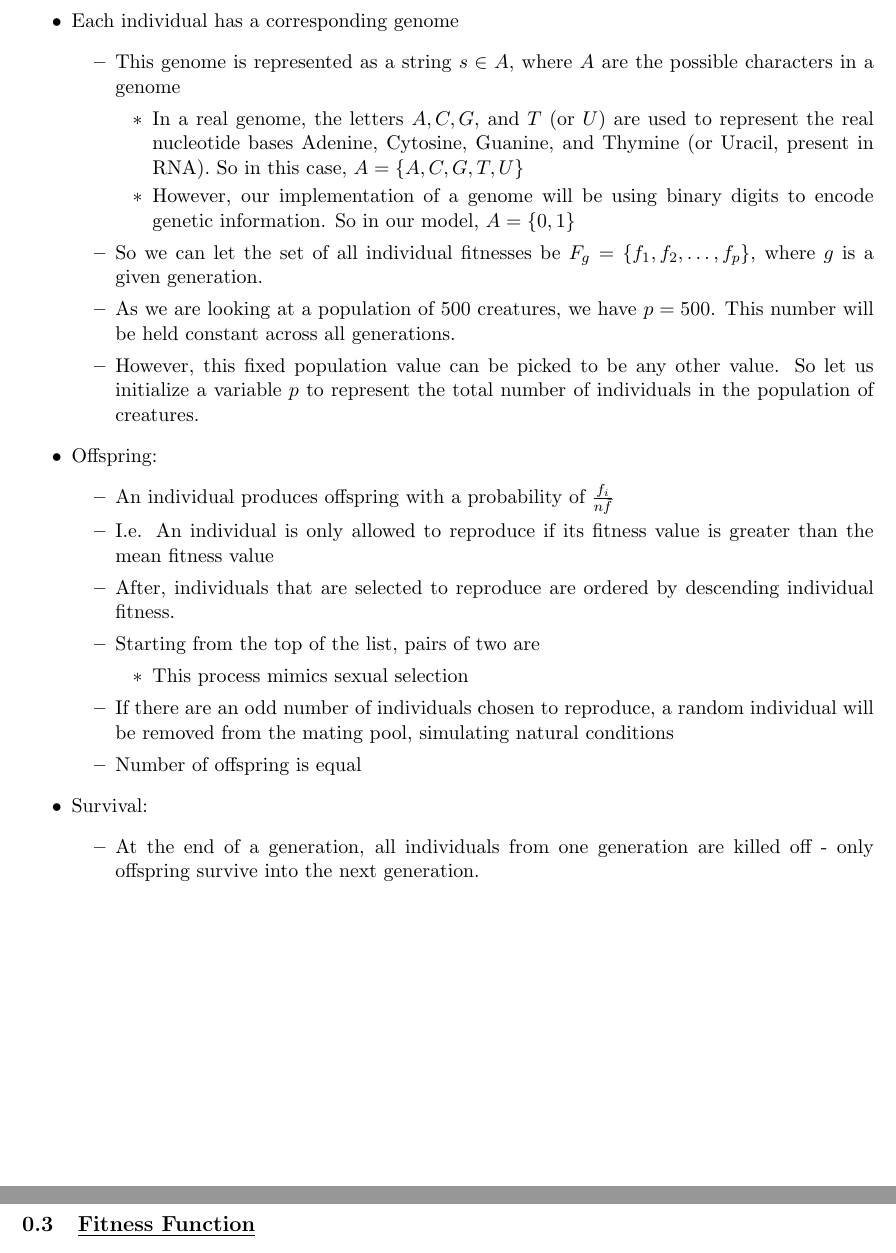
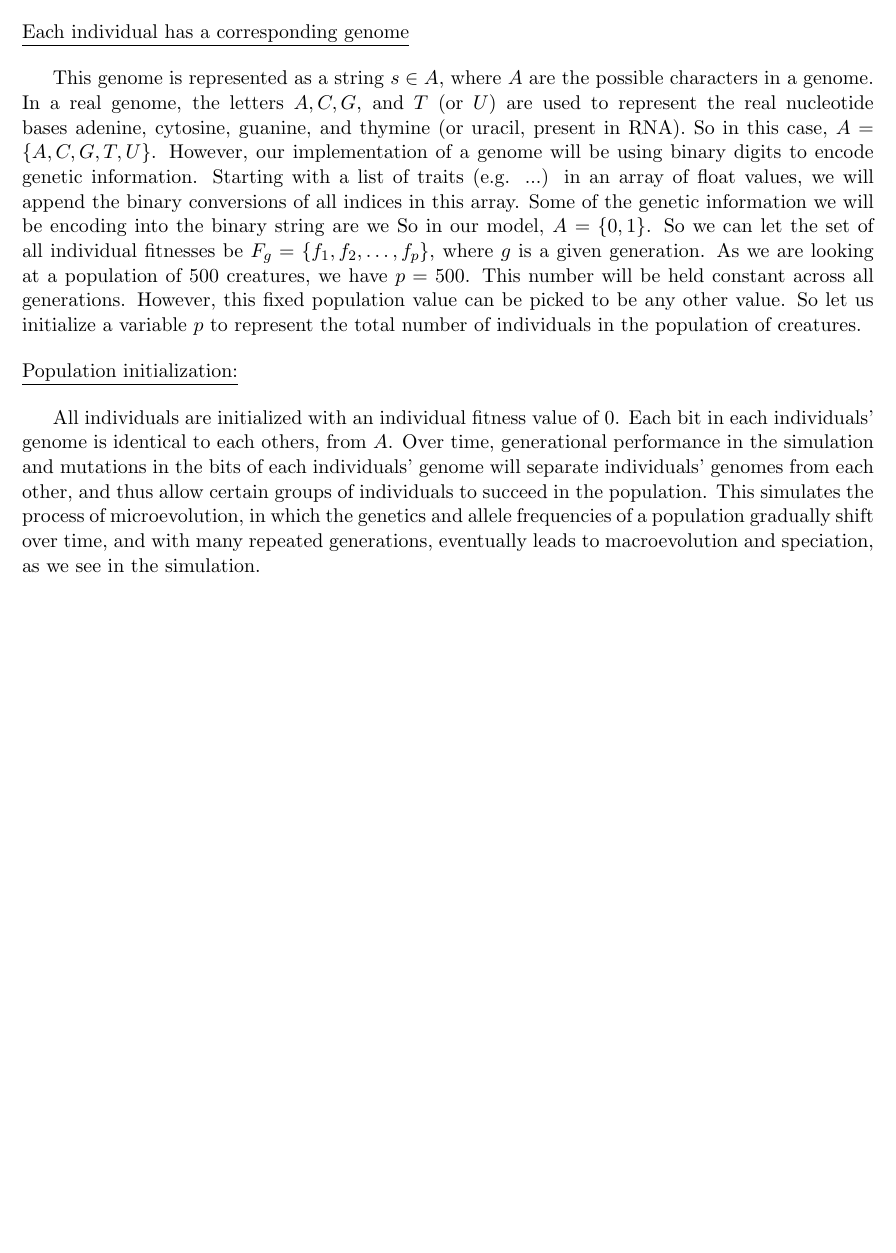
Before and after one commit to jackyzha0/NEAT-genetic-algo, a LaTeX document (MATH/MATH-LATEX-SOURCE/main.tex, which reads MATH/MATH-LATEX-SOURCE/2-random-selection.tex): two parts of pages 3 and 4 of 6 before the commit and part of page 3 of 6 after it, the two joined at a grey line, cut so that both start at the same text, the shorter picture padded with empty space. Compiled offline with pdfLaTeX.

Commit message:
Update random selection description

```diff
--- a/MATH/MATH-LATEX-SOURCE/2-random-selection.tex
+++ b/MATH/MATH-LATEX-SOURCE/2-random-selection.tex
@@ -1,31 +1,14 @@
 \newpage
-\subsection{\underline{Random Selection}}
-\begin{itemize}
-\item Each individual has a corresponding genome
-\bi
-\item This genome is represented as a string $s\in A$, where $A$ are the possible characters in a genome
-\bi
-\item In a real genome, the letters $A, C, G$, and $T$ (or $U$) are used to represent the real nucleotide bases Adenine, Cytosine, Guanine, and Thymine (or Uracil, present in RNA). So in this case, $A=\{A, C, G, T, U\}$
-\item However, our implementation of a genome will be using binary digits to encode genetic information. So in our model, $A=\{0,1\}$
-\ei
-\item So we can let the set of all individual fitnesses be $F_g=\{f_1, f_2, \ldots, f_p\}$, where $g$ is a given generation.
-\item As we are looking at a population of $500$ creatures, we have $p=500$. This number will be held constant across all generations.
-\item However, this fixed population value can be picked to be any other value. So let us initialize a variable $p$ to represent the total number of individuals in the population of creatures.
-\ei
-\item Offspring:
-\bi
-\item An individual produces offspring with a probability of $\frac{f_i}{n\bar{f}}$
-\item I.e. An individual is only allowed to reproduce if its fitness value is greater than the mean fitness value
-\item After, individuals that are selected to reproduce are ordered by descending individual fitness.
-\item Starting from the top of the list, pairs of two are
-\bi
-\item This process mimics sexual selection
-\ei
-\item If there are an odd number of individuals chosen to reproduce, a random individual will be removed from the mating pool, simulating natural conditions
-\item Number of offspring is equal
-\ei
-\item Survival:
-\bi
-\item At the end of a generation, all individuals from one generation are killed off - only offspring survive into the next generation.
-\ei
-\end{itemize}
+\subsection{\underline{Initial Setup and Random Selection}}
+
+\bigbreak
+\nid \underline{Each individual has a corresponding genome}
+
+\bigbreak
+This genome is represented as a string $s\in A$, where $A$ are the possible characters in a genome. In a real genome, the letters $A, C, G$, and $T$ (or $U$) are used to represent the real nucleotide bases adenine, cytosine, guanine, and thymine (or uracil, present in RNA). So in this case, $A=\{A, C, G, T, U\}$. However, our implementation of a genome will be using binary digits to encode genetic information. Starting with a list of traits (e.g. ...) in an array of float values, we will append the binary conversions of all indices in this array. Some of the genetic information we will be encoding into the binary string are we  So in our model, $A=\{0,1\}$. So we can let the set of all individual fitnesses be $F_g=\{f_1, f_2, \ldots, f_p\}$, where $g$ is a given generation. As we are looking at a population of $500$ creatures, we have $p=500$. This number will be held constant across all generations. However, this fixed population value can be picked to be any other value. So let us initialize a variable $p$ to represent the total number of individuals in the population of creatures.
+
+\bigbreak
+\nid \underline{Population initialization:}
+
+\bigbreak
+All individuals are initialized with an individual fitness value of $0$. Each bit in each individuals' genome is identical to each others, from $A$. Over time, generational performance in the simulation and mutations in the bits of each individuals' genome will separate individuals' genomes from each other, and thus allow certain groups of individuals to succeed in the population. This simulates the process of microevolution, in which the genetics and allele frequencies of a population gradually shift over time, and with many repeated generations, eventually leads to macroevolution and speciation, as we see in the simulation.
```
